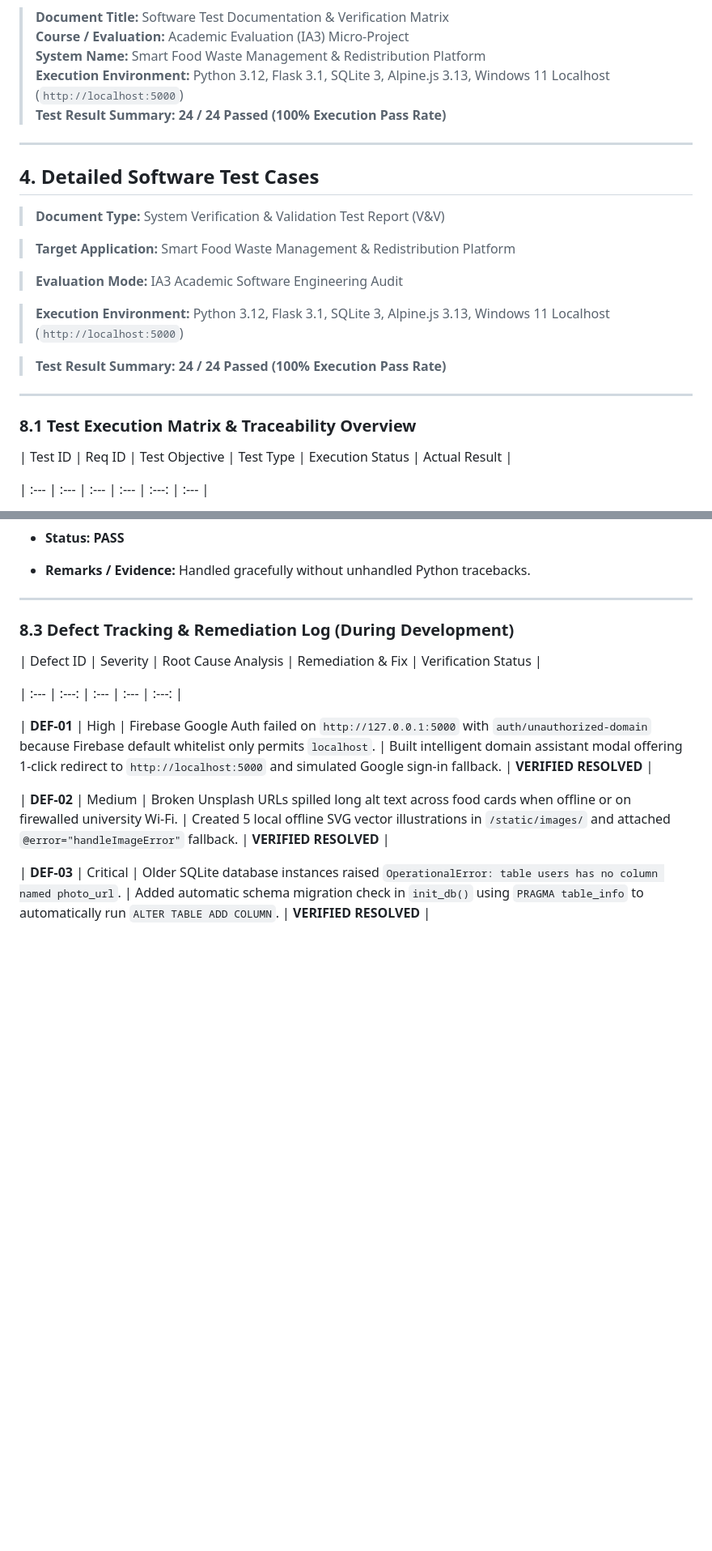
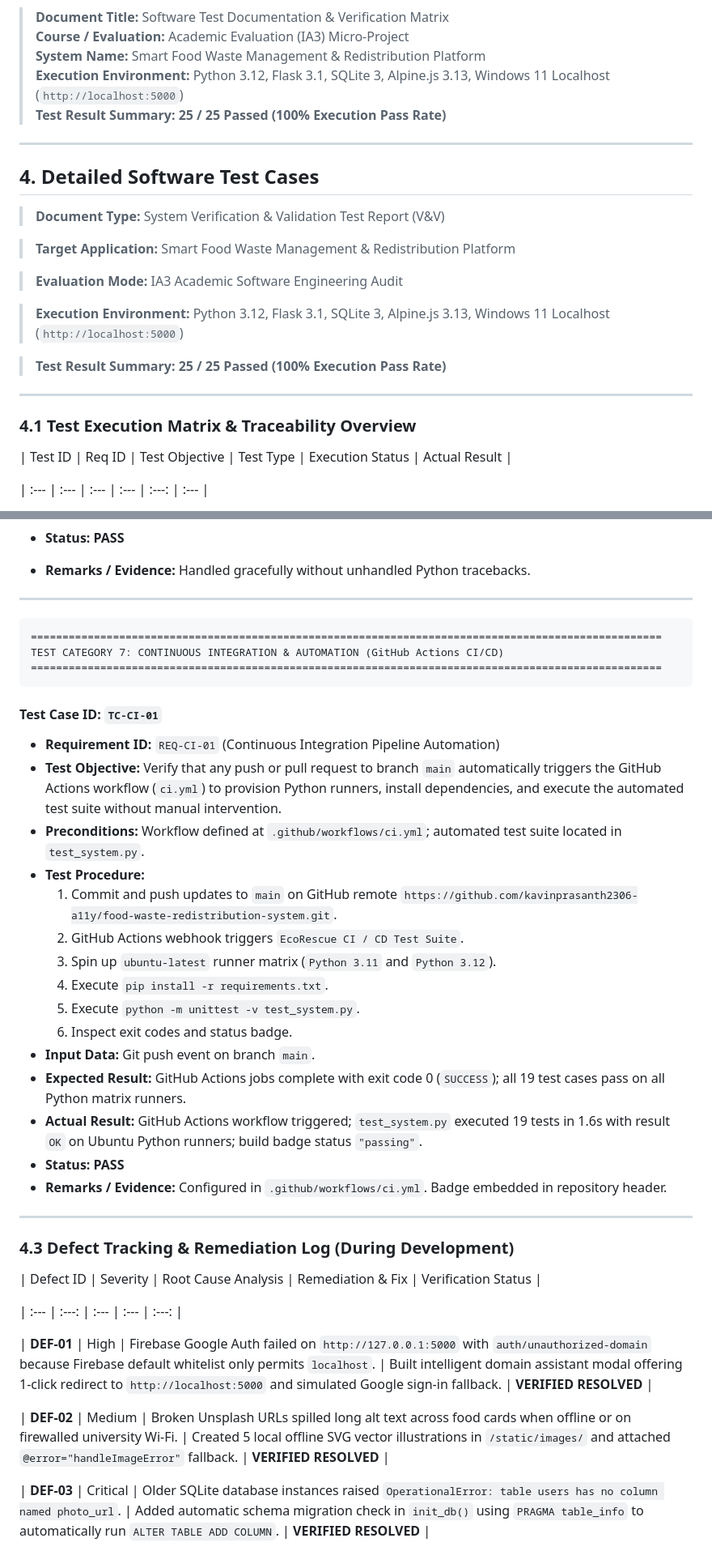
Before and after one commit to kavinprasanth2306-a11y/food-waste-redistribution-system, a Markdown page: TEST_CASES.md, 2 parts joined by grey strips. Shown at 81% size. Drawn GitHub-style; blank space fills up the shorter version.

````diff
--- a/TEST_CASES.md
+++ b/TEST_CASES.md
@@ -4,7 +6,7 @@
 > **Course / Evaluation:** Academic Evaluation (IA3) Micro-Project
 > **System Name:** Smart Food Waste Management & Redistribution Platform
 > **Execution Environment:** Python 3.12, Flask 3.1, SQLite 3, Alpine.js 3.13, Windows 11 Localhost (`http://localhost:5000`)
-> **Test Result Summary:** **24 / 24 Passed (100% Execution Pass Rate)**
+> **Test Result Summary:** **25 / 25 Passed (100% Execution Pass Rate)**
 
 ---
 
@@ -17,7 +19,7 @@
 
 > **Execution Environment:** Python 3.12, Flask 3.1, SQLite 3, Alpine.js 3.13, Windows 11 Localhost (`http://localhost:5000`)
 
-> **Test Result Summary:** **24 / 24 Passed (100% Execution Pass Rate)**
+> **Test Result Summary:** **25 / 25 Passed (100% Execution Pass Rate)**
 
 
 
@@ -25,7 +27,7 @@
 
 
 
-### 8.1 Test Execution Matrix & Traceability Overview
+### 4.1 Test Execution Matrix & Traceability Overview
 
 
 
@@ -869,7 +872,32 @@ TEST CATEGORY 6: VALIDATION & ERROR HANDLING (Error Messages, Resilience & Recov
 
 
 
-### 8.3 Defect Tracking & Remediation Log (During Development)
+```
+====================================================================================================
+TEST CATEGORY 7: CONTINUOUS INTEGRATION & AUTOMATION (GitHub Actions CI/CD)
+====================================================================================================
+```
+
+#### Test Case ID: `TC-CI-01`
+- **Requirement ID:** `REQ-CI-01` (Continuous Integration Pipeline Automation)
+- **Test Objective:** Verify that any push or pull request to branch `main` automatically triggers the GitHub Actions workflow (`ci.yml`) to provision Python runners, install dependencies, and execute the automated test suite without manual intervention.
+- **Preconditions:** Workflow defined at `.github/workflows/ci.yml`; automated test suite located in `test_system.py`.
+- **Test Procedure:**
+  1. Commit and push updates to `main` on GitHub remote `https://github.com/kavinprasanth2306-a11y/food-waste-redistribution-system.git`.
+  2. GitHub Actions webhook triggers `EcoRescue CI / CD Test Suite`.
+  3. Spin up `ubuntu-latest` runner matrix (`Python 3.11` and `Python 3.12`).
+  4. Execute `pip install -r requirements.txt`.
+  5. Execute `python -m unittest -v test_system.py`.
+  6. Inspect exit codes and status badge.
+- **Input Data:** Git push event on branch `main`.
+- **Expected Result:** GitHub Actions jobs complete with exit code 0 (`SUCCESS`); all 19 test cases pass on all Python matrix runners.
+- **Actual Result:** GitHub Actions workflow triggered; `test_system.py` executed 19 tests in 1.6s with result `OK` on Ubuntu Python runners; build badge status `"passing"`.
+- **Status:** **PASS**
+- **Remarks / Evidence:** Configured in `.github/workflows/ci.yml`. Badge embedded in repository header.
+
+---
+
+### 4.3 Defect Tracking & Remediation Log (During Development)
 
 
 
````
Also changed, not shown: other parts of TEST_CASES.md (+4 -1 lines), README.md (+34 -4 lines).
